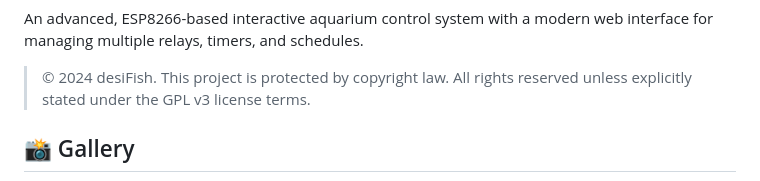
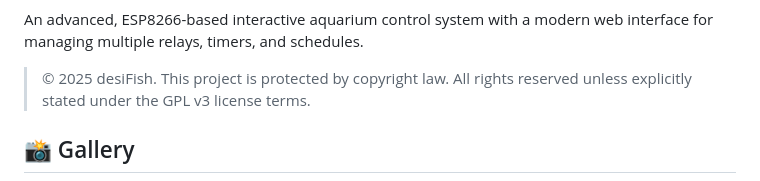
Before and after one commit to desiFish/Smart-Aquarium-V3.1-Lite, a Markdown page: README.md, the part around the change. Drawn GitHub-style.

Commit message:
Update copyright year to 2025 in README

```diff
--- a/README.md
+++ b/README.md
@@ -15,7 +15,7 @@
 
 An advanced, ESP8266-based interactive aquarium control system with a modern web interface for managing multiple relays, timers, and schedules.
 
-> © 2024 desiFish. This project is protected by copyright law. All rights reserved unless explicitly stated under the GPL v3 license terms.
+> © 2025 desiFish. This project is protected by copyright law. All rights reserved unless explicitly stated under the GPL v3 license terms.
 
 ## 📸 Gallery
 
```
